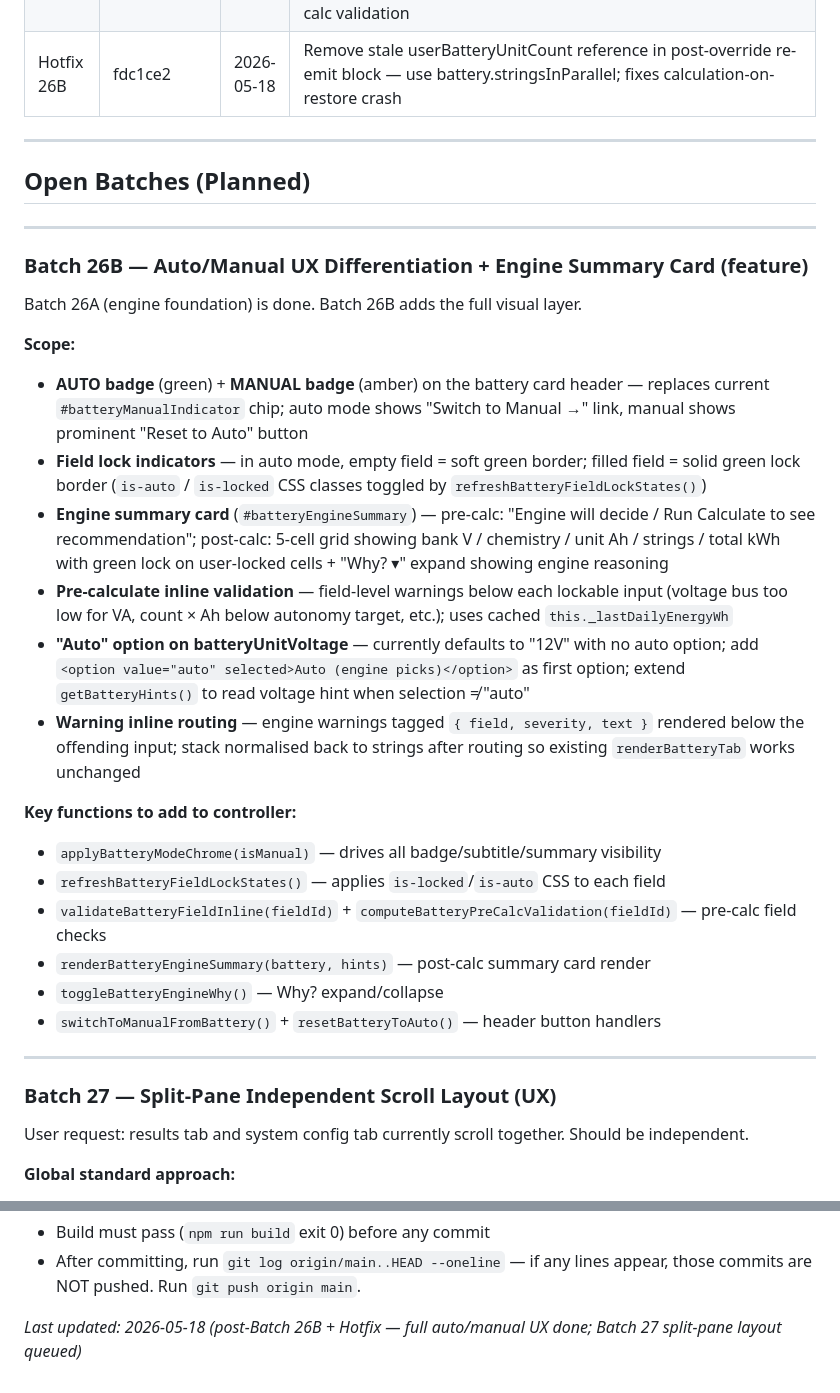
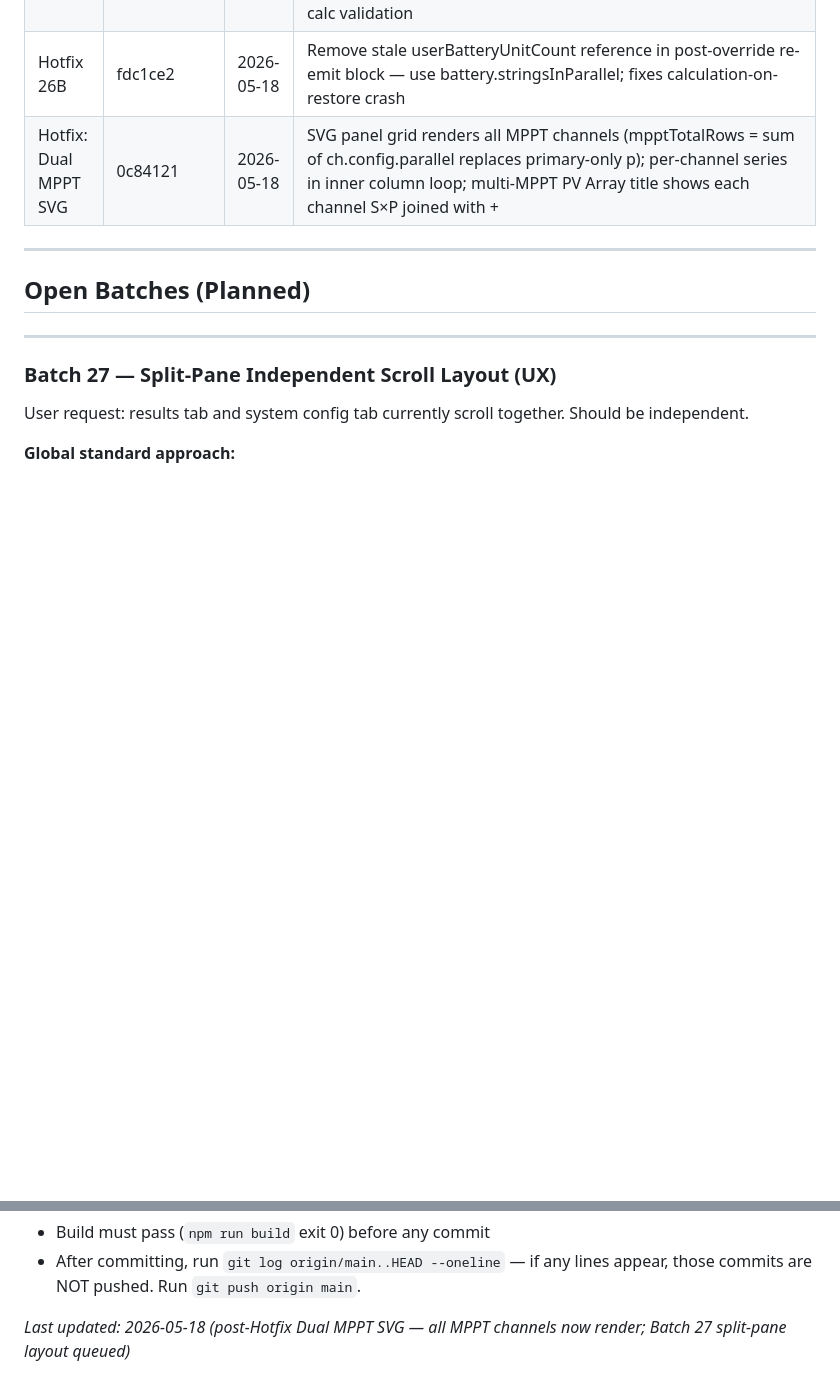
Before and after one commit to Leebartea/Photovoltaic, a Markdown page: Helpful Md/11_Developer_Reference/BATCH_ROADMAP.md, 2 parts joined by grey strips. Drawn GitHub-style; blank space fills up the shorter version.

Commit message:
Docs: update ROADMAP + SCORECARD for Hotfix Dual MPPT SVG (0c84121)

```diff
--- a/Helpful Md/11_Developer_Reference/BATCH_ROADMAP.md
+++ b/Helpful Md/11_Developer_Reference/BATCH_ROADMAP.md
@@ -56,32 +56,11 @@ Updated after each batch. Last update: 2026-05-18 (post-Batch 26B + Hotfix).
 | Batch 26A | c6be0b5 | 2026-05-18 | BatterySizingEngine.calculate() extended with optional hints arg (unitAh, unitCount); engine applies constraints before cell-selection: locked Ah overrides selectLithiumCellAh, locked count overrides stringsParallel + warns if bank Ah < 90% target; return object gains isAhOverride/isUnitCountOverride/autoSuggestedStrings; getBatteryHints() controller helper reads auto-mode fields; 40-line post-engine unit-count patch removed |
 | Batch 26B | e68b2c1 | 2026-05-18 | AUTO/MANUAL badge header, field lock indicators (is-locked/is-auto), engine summary card with Why? expand, inline pre-calc validation (voltage bus, count×Ah vs autonomy), "Auto" option on batteryUnitVoltage, getBatteryHints() extended with voltage hint, applyBatteryModeChrome() + helpers, daily energy cache for pre-calc validation |
 | Hotfix 26B | fdc1ce2 | 2026-05-18 | Remove stale userBatteryUnitCount reference in post-override re-emit block — use battery.stringsInParallel; fixes calculation-on-restore crash |
+| Hotfix: Dual MPPT SVG | 0c84121 | 2026-05-18 | SVG panel grid renders all MPPT channels (mpptTotalRows = sum of ch.config.parallel replaces primary-only p); per-channel series in inner column loop; multi-MPPT PV Array title shows each channel S×P joined with + |
 
 ---
 
 ## Open Batches (Planned)
-
----
-
-### Batch 26B — Auto/Manual UX Differentiation + Engine Summary Card (feature)
-
-Batch 26A (engine foundation) is done. Batch 26B adds the full visual layer.
-
-**Scope:**
-- **AUTO badge** (green) + **MANUAL badge** (amber) on the battery card header — replaces current `#batteryManualIndicator` chip; auto mode shows "Switch to Manual →" link, manual shows prominent "Reset to Auto" button
-- **Field lock indicators** — in auto mode, empty field = soft green border; filled field = solid green lock border (`is-auto` / `is-locked` CSS classes toggled by `refreshBatteryFieldLockStates()`)
-- **Engine summary card** (`#batteryEngineSummary`) — pre-calc: "Engine will decide / Run Calculate to see recommendation"; post-calc: 5-cell grid showing bank V / chemistry / unit Ah / strings / total kWh with green lock on user-locked cells + "Why? ▾" expand showing engine reasoning
-- **Pre-calculate inline validation** — field-level warnings below each lockable input (voltage bus too low for VA, count × Ah below autonomy target, etc.); uses cached `this._lastDailyEnergyWh`
-- **"Auto" option on batteryUnitVoltage** — currently defaults to "12V" with no auto option; add `<option value="auto" selected>Auto (engine picks)</option>` as first option; extend `getBatteryHints()` to read voltage hint when selection ≠ "auto"
-- **Warning inline routing** — engine warnings tagged `{ field, severity, text }` rendered below the offending input; stack normalised back to strings after routing so existing `renderBatteryTab` works unchanged
-
-**Key functions to add to controller:**
-- `applyBatteryModeChrome(isManual)` — drives all badge/subtitle/summary visibility
-- `refreshBatteryFieldLockStates()` — applies `is-locked`/`is-auto` CSS to each field
-- `validateBatteryFieldInline(fieldId)` + `computeBatteryPreCalcValidation(fieldId)` — pre-calc field checks
-- `renderBatteryEngineSummary(battery, hints)` — post-calc summary card render
-- `toggleBatteryEngineWhy()` — Why? expand/collapse
-- `switchToManualFromBattery()` + `resetBatteryToAuto()` — header button handlers
 
 ---
 
@@ -120,4 +99,4 @@ User request: results tab and system config tab currently scroll together. Shoul
 - Build must pass (`npm run build` exit 0) before any commit
 - After committing, run `git log origin/main..HEAD --oneline` — if any lines appear, those commits are NOT pushed. Run `git push origin main`.
 
-*Last updated: 2026-05-18 (post-Batch 26B + Hotfix — full auto/manual UX done; Batch 27 split-pane layout queued)*
+*Last updated: 2026-05-18 (post-Hotfix Dual MPPT SVG — all MPPT channels now render; Batch 27 split-pane layout queued)*
```
Also changed, not shown: Helpful Md/01_Overview/PRODUCT_STATUS_SCORECARD.md (+11 -0 lines).
